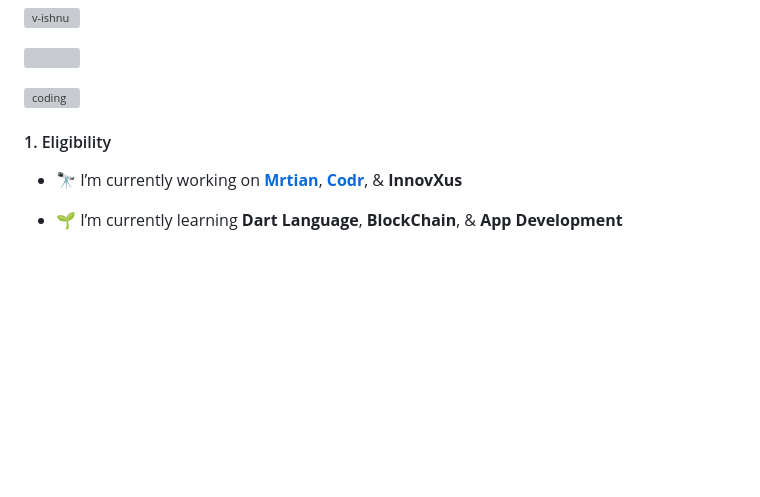
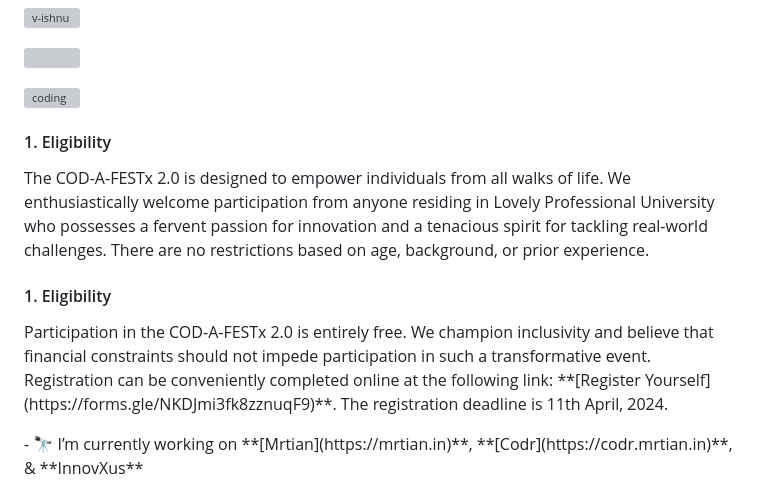
Before and after one commit to v-ishnu/COD-A-FESTx2.0, a Markdown page: Terms & Conditions.md, the part around the change. Drawn GitHub-style; blank space fills up the shorter version; grey boxes are pictures that could not be loaded.

```diff
--- a/Terms & Conditions.md
+++ b/Terms & Conditions.md
@@ -10,6 +10,13 @@
 
 <h4>1. Eligibility</h4>
 
+<p>The COD-A-FESTx 2.0 is designed to empower individuals from all walks of life. We enthusiastically welcome participation from anyone residing in Lovely Professional University who possesses a fervent passion for innovation and a tenacious spirit for tackling real-world challenges. There are no restrictions based on age, background, or prior experience.
+</p>
+
+<h4>1. Eligibility</h4>
+
+<p>Participation in the COD-A-FESTx 2.0 is entirely free. We champion inclusivity and believe that financial constraints should not impede participation in such a transformative event. Registration can be conveniently completed online at the following link: **[Register Yourself](https://forms.gle/NKDJmi3fk8zznuqF9)**. The registration deadline is 11th April, 2024.
+</p>
 - 🔭 I’m currently working on **[Mrtian](https://mrtian.in)**, **[Codr](https://codr.mrtian.in)**, & **InnovXus**
 
 - 🌱 I’m currently learning **Dart Language**, **BlockChain**, & **App Development**
```
